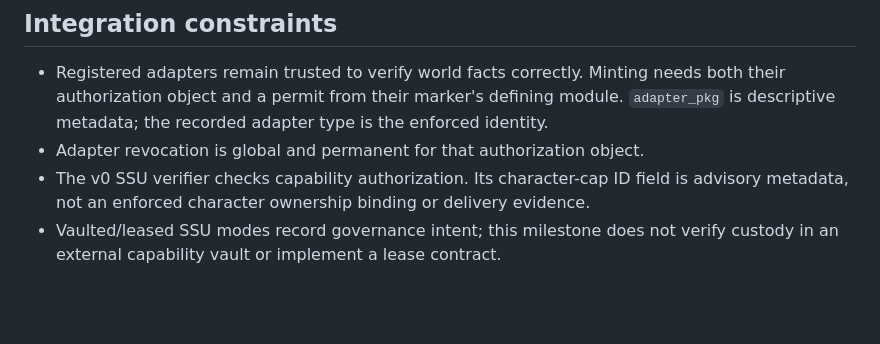
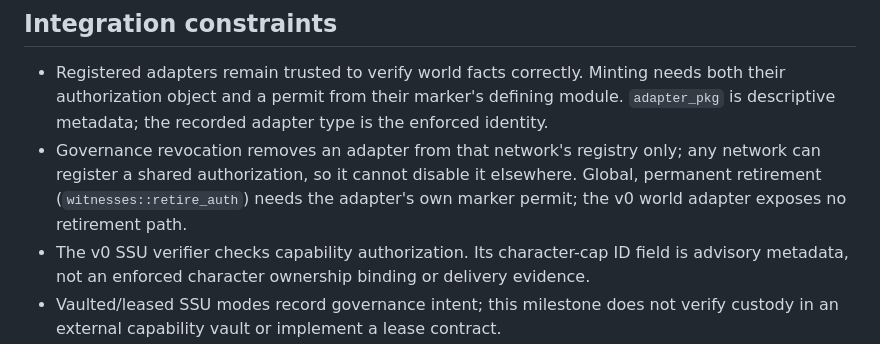
Before and after one commit to Algorithmic-Warfare/Minehaul, a Markdown page: README.md, the part around the change. Drawn GitHub-style; blank space fills up the shorter version.

Commit message:
docs: describe network-scoped adapter revocation
The README and the local game guide still described revocation as
global and permanent, which no longer holds after 90eb2df.

[agent commit]

```diff
--- a/README.md
+++ b/README.md
@@ -123,7 +123,10 @@ those objects and production governance authorization.
 - Registered adapters remain trusted to verify world facts correctly. Minting needs
   both their authorization object and a permit from their marker's defining module.
   `adapter_pkg` is descriptive metadata; the recorded adapter type is the enforced identity.
-- Adapter revocation is global and permanent for that authorization object.
+- Governance revocation removes an adapter from that network's registry only; any
+  network can register a shared authorization, so it cannot disable it elsewhere.
+  Global, permanent retirement (`witnesses::retire_auth`) needs the adapter's own
+  marker permit; the v0 world adapter exposes no retirement path.
 - The v0 SSU verifier checks capability authorization. Its character-cap ID field is
   advisory metadata, not an enforced character ownership binding or delivery evidence.
 - Vaulted/leased SSU modes record governance intent; this milestone does not verify
```
Also changed, not shown: integration/game/README.md (+2 -2 lines).
